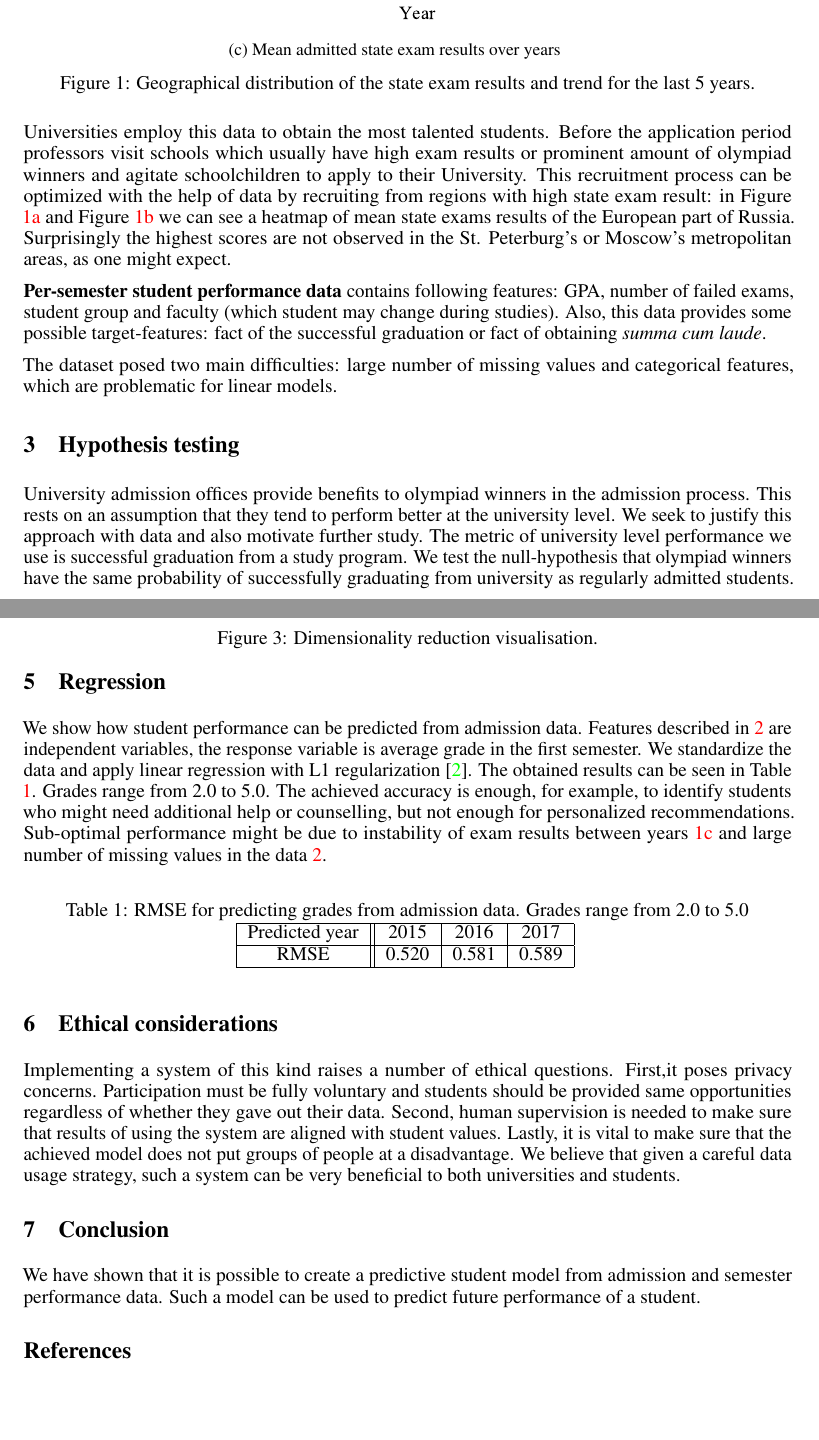
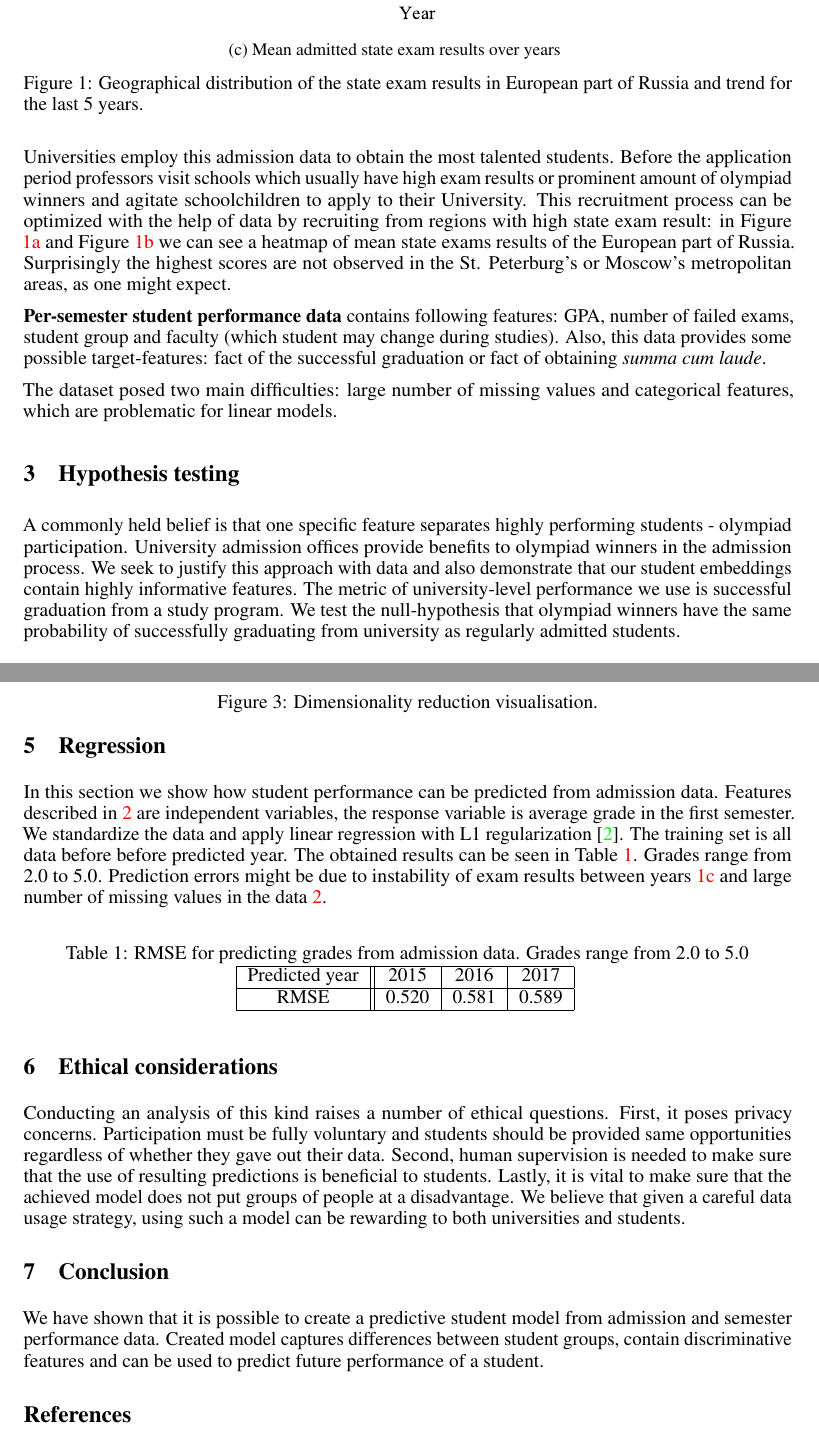
Before and after one commit to kortukov/learning_analytics, a LaTeX paper (tex/report.tex): two parts of pages 2 and 4 of 4, joined at a grey line, cut so that both start at the same text, the shorter picture padded with empty space. Compiled offline with pdfLaTeX.

Commit message:
report + pdf

```diff
--- a/tex/report.tex
+++ b/tex/report.tex
@@ -77,7 +77,7 @@ We perform our analysis on a dataset that contains information on approximately
 
 Thus, admission data contains exam results or olympiads, chosen faculty and program, fact of paying the tuition fee, country of origin and home region.
 
-Universities employ this data to obtain the most talented students. Before the application period professors visit schools which usually have high exam results or prominent amount of olympiad winners and agitate schoolchildren to apply to their University. This recruitment process can be optimized with the help of data by recruiting from regions with high state exam result: in Figure \ref{fig:mapinf} and Figure \ref{fig:mapmath} we can see a heatmap of mean state exams results of the European part of Russia. Surprisingly the highest scores are not observed in the St. Peterburg's or Moscow's metropolitan areas, as one might expect.
+Universities employ this admission data to obtain the most talented students. Before the application period professors visit schools which usually have high exam results or prominent amount of olympiad winners and agitate schoolchildren to apply to their University. This recruitment process can be optimized with the help of data by recruiting from regions with high state exam result: in Figure \ref{fig:mapinf} and Figure \ref{fig:mapmath} we can see a heatmap of mean state exams results of the European part of Russia. Surprisingly the highest scores are not observed in the St. Peterburg's or Moscow's metropolitan areas, as one might expect.
 
 \begin{figure}[t!]
   \centering
@@ -97,7 +97,7 @@ Universities employ this data to obtain the most talented students. Before the a
     \label{fig:egetrend}
   \end{subfigure}\hfil
   \captionsetup{belowskip=-10pt}
-  \caption{Geographical distribution of the state exam results and trend for the last 5 years.}
+  \caption{Geographical distribution of the state exam results in European part of Russia and trend for the last 5 years.}
 \end{figure}
 
 \textbf{Per-semester student performance data} contains following features: GPA, number of failed exams, student group and faculty (which student may change during studies). Also, this data provides some possible target-features: fact of the successful graduation or fact of obtaining \textit{summa cum laude}.
@@ -112,6 +112,7 @@ The dataset posed two main difficulties: large number of missing values and cate
 
 \section{Hypothesis testing}
 \label{sec:hypothesis}
-University admission offices provide benefits to olympiad winners in the admission process. This rests on an assumption that they tend to perform better at the university level.
-We seek to justify this approach with data and also motivate further study. The metric of university level performance we use is successful graduation from a study program. We test the null-hypothesis that olympiad winners have the same probability of successfully graduating from university as regularly admitted students.
+A commonly held belief is that one specific feature separates highly performing students - olympiad participation.
+University admission offices provide benefits to olympiad winners in the admission process.
+We seek to justify this approach with data and also demonstrate that our student embeddings contain highly informative features. The metric of university-level performance we use is successful graduation from a study program. We test the null-hypothesis that olympiad winners have the same probability of successfully graduating from university as regularly admitted students.
 
@@ -176,7 +177,7 @@ We evaluate how representative is the proposed student embedding. As shown in \r
 \end{figure}
 
 \section{Regression}
-We show how student performance can be predicted from admission data. Features described in \ref{sec:data} are independent variables, the response variable is average grade in the first semester. We standardize the data and apply linear regression with L1 regularization \cite{lasso}. The obtained results can be seen in Table \ref{table_regression}. Grades range from 2.0 to 5.0. The achieved accuracy is enough, for example, to identify students who might need additional help or counselling, but not enough for personalized recommendations. Sub-optimal performance might be due to instability of exam results between years \ref{fig:egetrend} and large number of missing values in the data \ref{sec:data}.
+In this section we show how student performance can be predicted from admission data. Features described in \ref{sec:data} are independent variables, the response variable is average grade in the first semester. We standardize the data and apply linear regression with L1 regularization \cite{lasso}. The training set is all data before before predicted year. The obtained results can be seen in Table \ref{table_regression}. Grades range from 2.0 to 5.0. Prediction errors might be due to instability of exam results between years \ref{fig:egetrend} and large number of missing values in the data \ref{sec:data}.
 
 \begin{table}[h!]
   \captionsetup{justification=centering}
@@ -184,20 +185,20 @@ We show how student performance can be predicted from admission data. Features d
   \caption{RMSE for predicting grades from admission data. Grades range from 2.0 to 5.0}
   \begin{tabular}{ |c||c|c|c| }
     \hline
- Predicted year & 2015 & 2016 & 2017 \\
+    Predicted year & 2015  & 2016  & 2017  \\
     \hline
- RMSE & 0.520 & 0.581 & 0.589 \\
+    RMSE           & 0.520 & 0.581 & 0.589 \\
     \hline
   \end{tabular}
   \label{table_regression}
 \end{table}
 
 \section{Ethical considerations}
-Implementing a system of this kind raises a number of  ethical questions. First,it poses privacy concerns. Participation must be fully voluntary and students should be provided same opportunities regardless of whether they gave out their data. Second, human supervision is needed to make sure that results of using the system are aligned with student values. Lastly, it is vital to make sure that the achieved model does not put groups of people at a disadvantage.
-We believe that given a careful data usage strategy, such a system can be very beneficial to both universities and students.
+Conducting an analysis of this kind raises a number of  ethical questions. First, it poses privacy concerns. Participation must be fully voluntary and students should be provided same opportunities regardless of whether they gave out their data. Second, human supervision is needed to make sure that the use of resulting predictions is beneficial to students. Lastly, it is vital to make sure that the achieved model does not put groups of people at a disadvantage.
+We believe that given a careful data usage strategy, using such a model can be rewarding to both universities and students.
 
 \section{Conclusion}
-We have shown that it is possible to create a predictive student model from admission and semester performance data. Such a model can be used to predict future performance of a student.
+We have shown that it is possible to create a predictive student model from admission and semester performance data. Created model captures differences between student groups, contain discriminative features and can be used to predict future performance of a student.
 % bibliography
 \bibliographystyle{plain}
 \bibliography{bibliography}
```
Also changed, not shown: tex/report.tex (20 more changed lines), 1 other file. Lines whose indentation alone changed are shown as unchanged.
